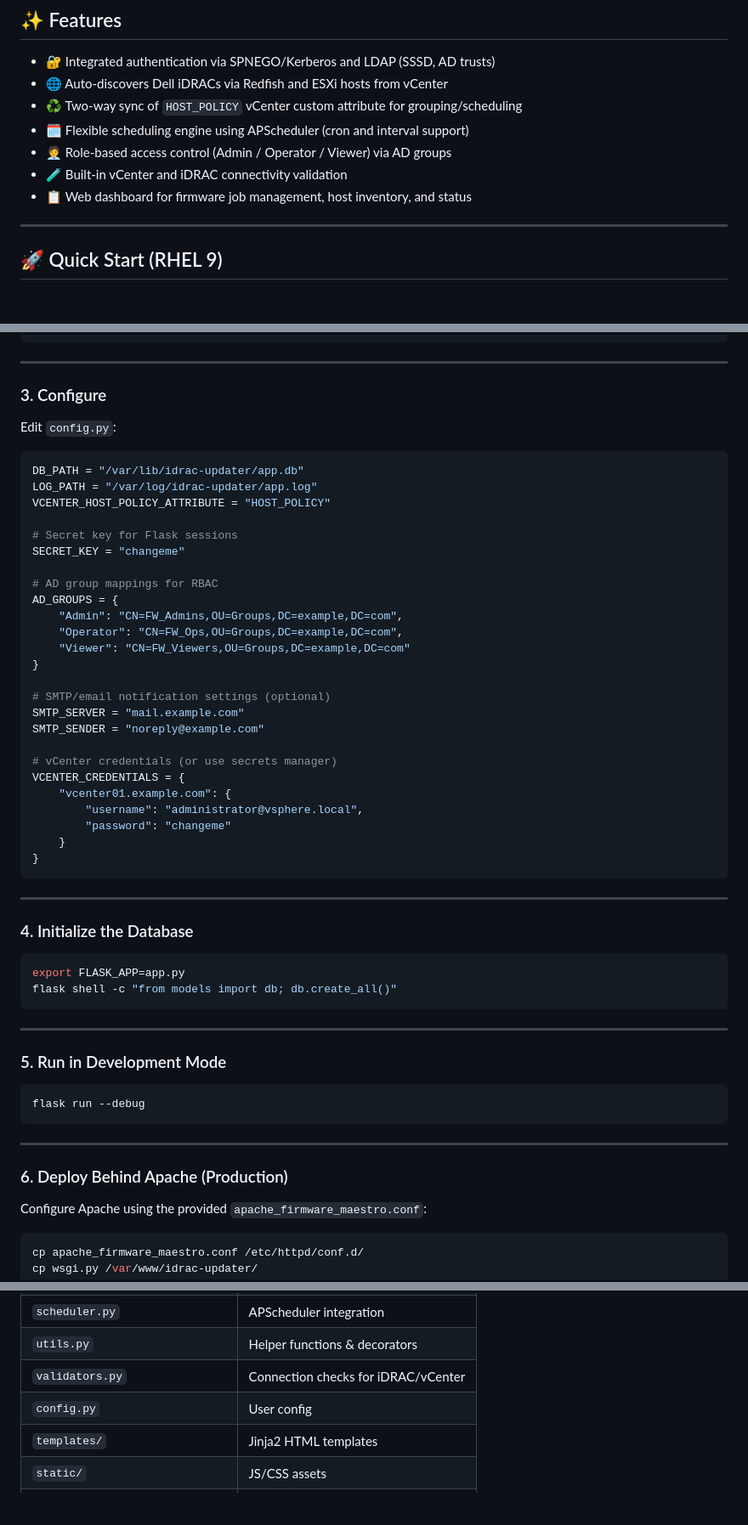
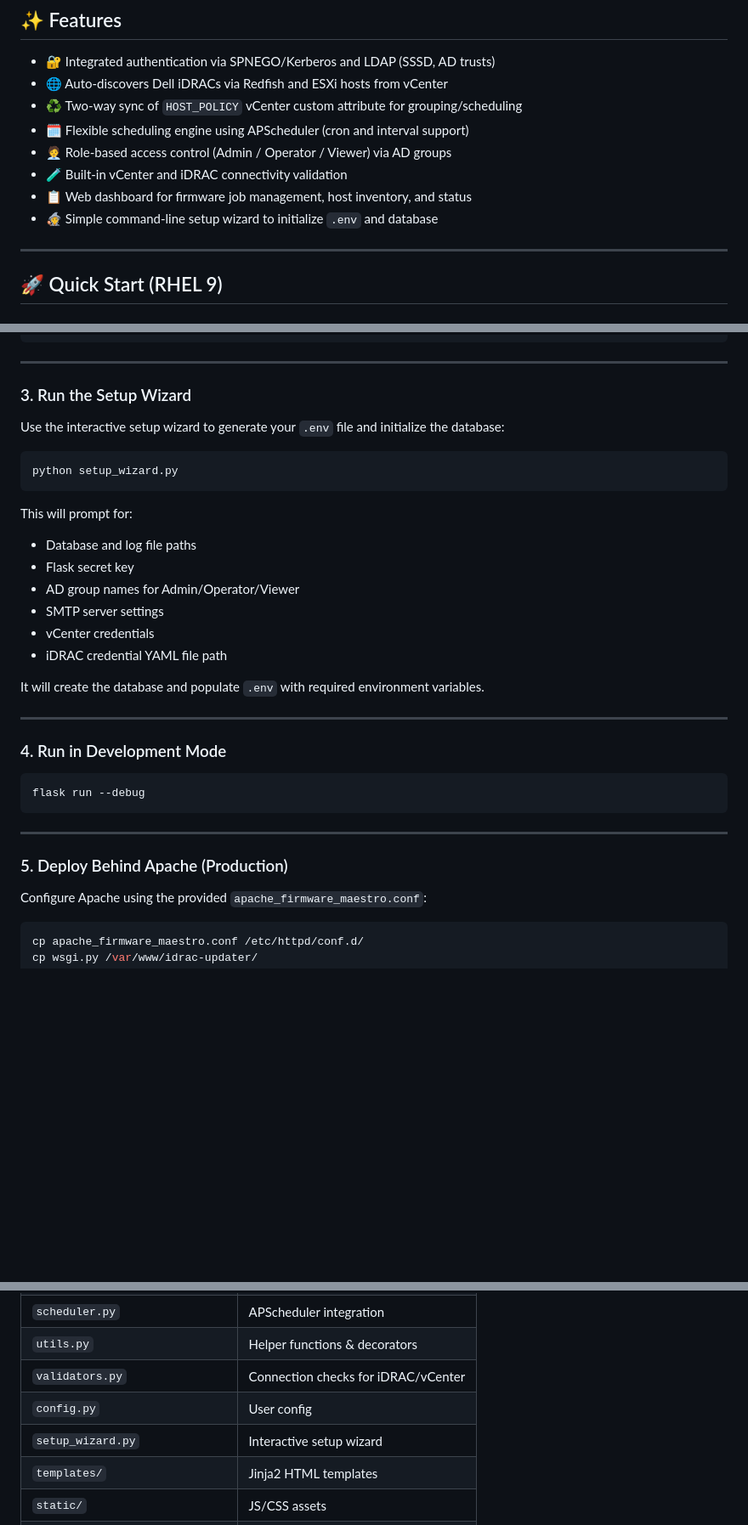
Before and after one commit to i0mja/idrac_updater, a Markdown page: README.md, 3 parts joined by grey strips. Shown: that part at 85% size. GitHub-like rendering; blank space fills up the shorter version.

````diff
--- a/README.md
+++ b/README.md
@@ -13,6 +13,7 @@
 - 🧑‍💼 Role-based access control (Admin / Operator / Viewer) via AD groups
 - 🧪 Built-in vCenter and iDRAC connectivity validation
 - 📋 Web dashboard for firmware job management, host inventory, and status
+- 🧙 Simple command-line setup wizard to initialize `.env` and database
 
 ---
 
@@ -46,50 +47,28 @@ pip install -r requirements.txt
 
 ---
 
-### 3. Configure
+### 3. Run the Setup Wizard
 
-Edit `config.py`:
+Use the interactive setup wizard to generate your `.env` file and initialize the database:
 
-```python
-DB_PATH = "/var/lib/idrac-updater/app.db"
-LOG_PATH = "/var/log/idrac-updater/app.log"
-VCENTER_HOST_POLICY_ATTRIBUTE = "HOST_POLICY"
+```bash
+python setup_wizard.py
+```
 
-# Secret key for Flask sessions
-SECRET_KEY = "changeme"
+This will prompt for:
 
-# AD group mappings for RBAC
-AD_GROUPS = {
-    "Admin": "CN=FW_Admins,OU=Groups,DC=example,DC=com",
-    "Operator": "CN=FW_Ops,OU=Groups,DC=example,DC=com",
-    "Viewer": "CN=FW_Viewers,OU=Groups,DC=example,DC=com"
-}
+- Database and log file paths
+- Flask secret key
+- AD group names for Admin/Operator/Viewer
+- SMTP server settings
+- vCenter credentials
+- iDRAC credential YAML file path
 
-# SMTP/email notification settings (optional)
-SMTP_SERVER = "mail.example.com"
-SMTP_SENDER = "noreply@example.com"
-
-# vCenter credentials (or use secrets manager)
-VCENTER_CREDENTIALS = {
-    "vcenter01.example.com": {
-        "username": "administrator@vsphere.local",
-        "password": "changeme"
-    }
-}
-```
+It will create the database and populate `.env` with required environment variables.
 
 ---
 
-### 4. Initialize the Database
-
-```bash
-export FLASK_APP=app.py
-flask shell -c "from models import db; db.create_all()"
-```
-
----
-
-### 5. Run in Development Mode
+### 4. Run in Development Mode
 
 ```bash
 flask run --debug
@@ -97,7 +76,7 @@ flask run --debug
 
 ---
 
-### 6. Deploy Behind Apache (Production)
+### 5. Deploy Behind Apache (Production)
 
 Configure Apache using the provided `apache_firmware_maestro.conf`:
 
@@ -148,6 +127,7 @@ flask discover
 | `utils.py`                     | Helper functions & decorators       |
 | `validators.py`                | Connection checks for iDRAC/vCenter |
 | `config.py`                    | User config                         |
+| `setup_wizard.py`              | Interactive setup wizard            |
 | `templates/`                   | Jinja2 HTML templates               |
 | `static/`                      | JS/CSS assets                       |
 | `wsgi.py`                      | WSGI entrypoint for Apache          |
````
